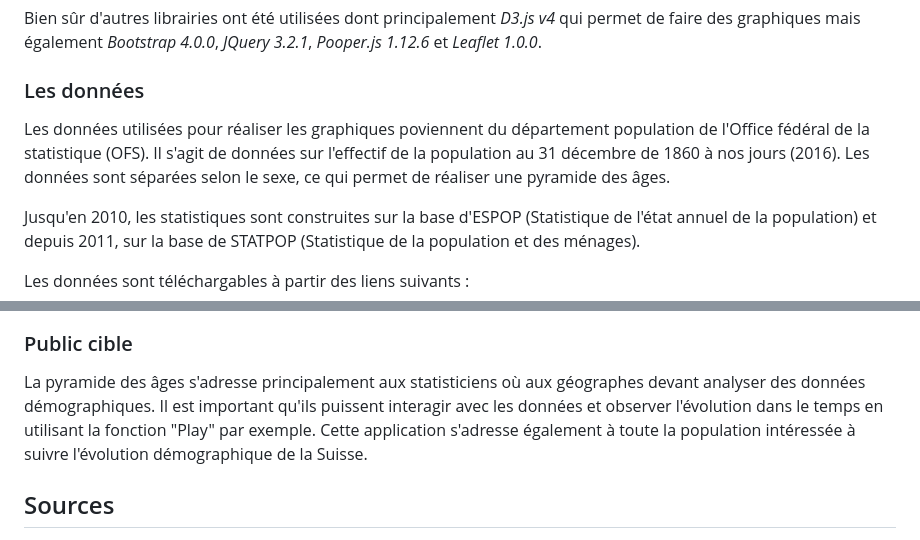
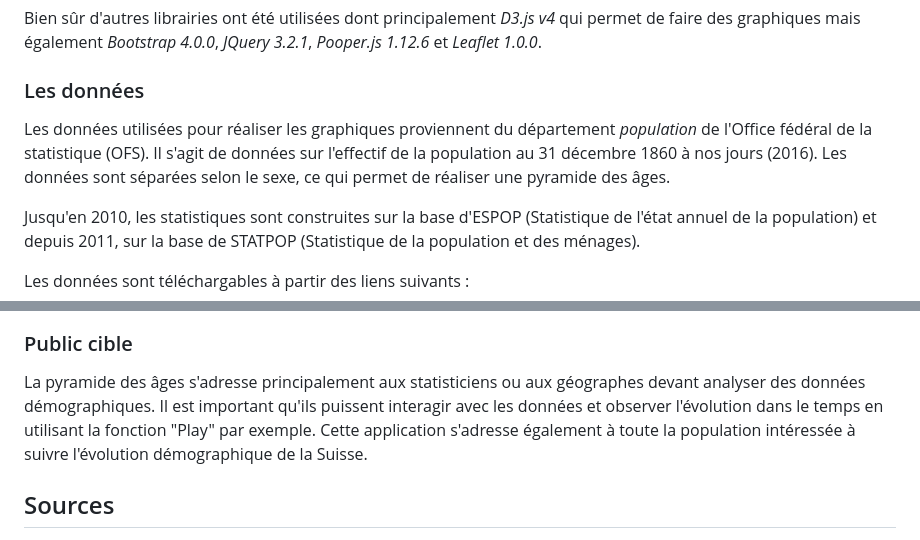
Before and after one commit to ludivinestofer/population_pyramid, a Markdown page: README.md, 2 parts joined by grey strips. Rendered like a GitHub page.

```diff
--- a/README.md
+++ b/README.md
@@ -45,7 +45,7 @@ Bien sûr d'autres librairies ont été utilisées dont principalement *D3.js v4
 
 ### Les données
 
-Les données utilisées pour réaliser les graphiques poviennent du département population de l'Office fédéral de la statistique (OFS). Il s'agit de données sur l'effectif de la population au 31 décembre de 1860 à nos jours (2016). Les données sont séparées selon le sexe, ce qui permet de réaliser une pyramide des âges.
+Les données utilisées pour réaliser les graphiques proviennent du département *population* de l'Office fédéral de la statistique (OFS). Il s'agit de données sur l'effectif de la population au 31 décembre 1860 à nos jours (2016). Les données sont séparées selon le sexe, ce qui permet de réaliser une pyramide des âges.
 
 Jusqu'en 2010, les statistiques sont construites sur la base d'ESPOP (Statistique de l'état annuel de la population) et depuis 2011, sur la base de STATPOP (Statistique de la population et des ménages).
 
@@ -89,7 +89,7 @@ Lorsque l'on passe la souris sur les barres des histogrammes, l'âge sélectionn
 
 ### Public cible
 
-La pyramide des âges s'adresse principalement aux statisticiens où aux géographes devant analyser des données démographiques. Il est important qu'ils puissent interagir avec les données et observer l'évolution dans le temps en utilisant la fonction "Play" par exemple. Cette application s'adresse également à toute la population intéressée à suivre l'évolution démographique de la Suisse.
+La pyramide des âges s'adresse principalement aux statisticiens ou aux géographes devant analyser des données démographiques. Il est important qu'ils puissent interagir avec les données et observer l'évolution dans le temps en utilisant la fonction "Play" par exemple. Cette application s'adresse également à toute la population intéressée à suivre l'évolution démographique de la Suisse.
 
 ## Sources
 
```
Also changed, not shown: other parts of README.md (+7 -7 lines), Image/Screen_boutons.png (added), Image/Screen_play.png (added), Image/tooltip_f.png (added), Image/tooltip_h.png (added), 3 other files.
